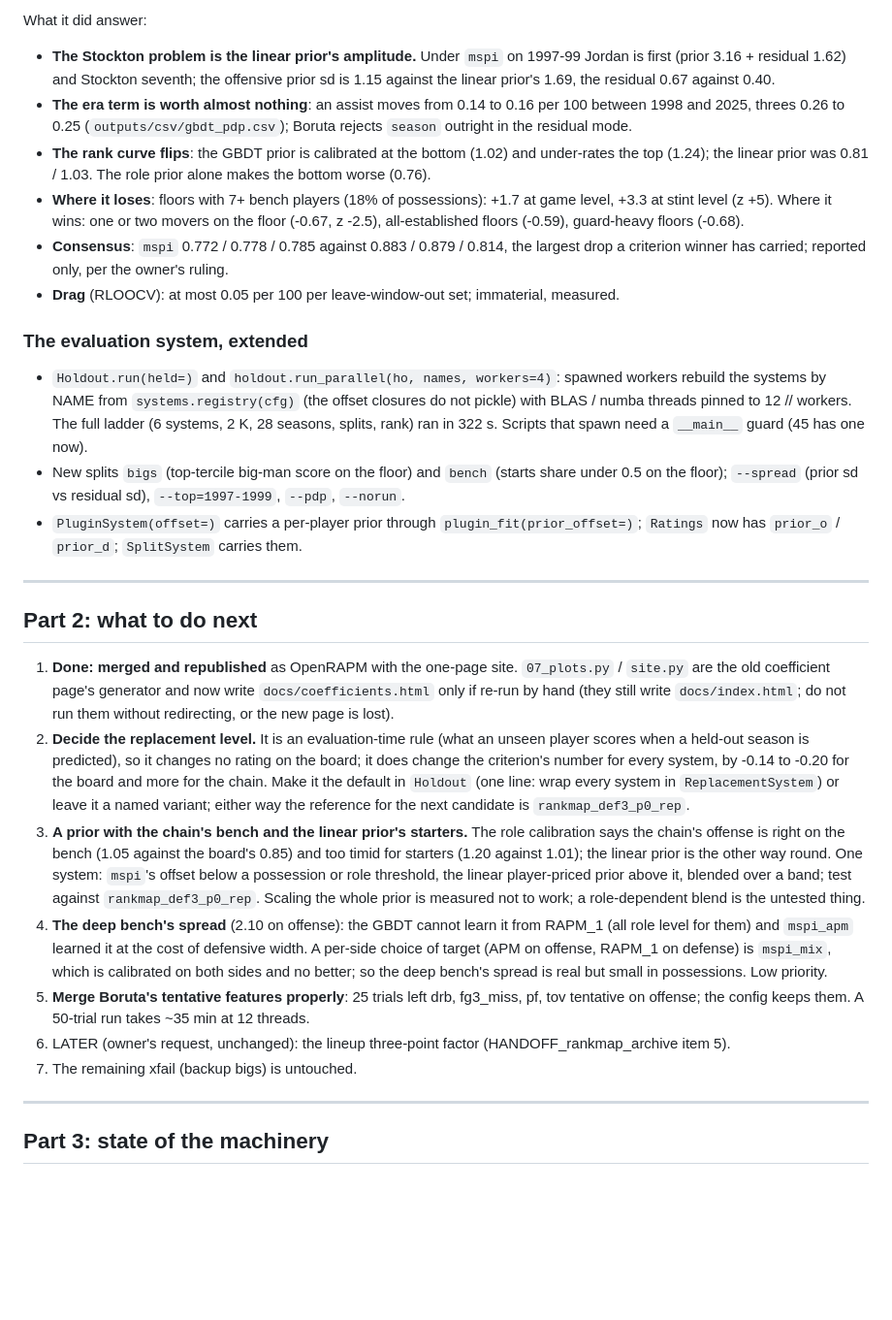
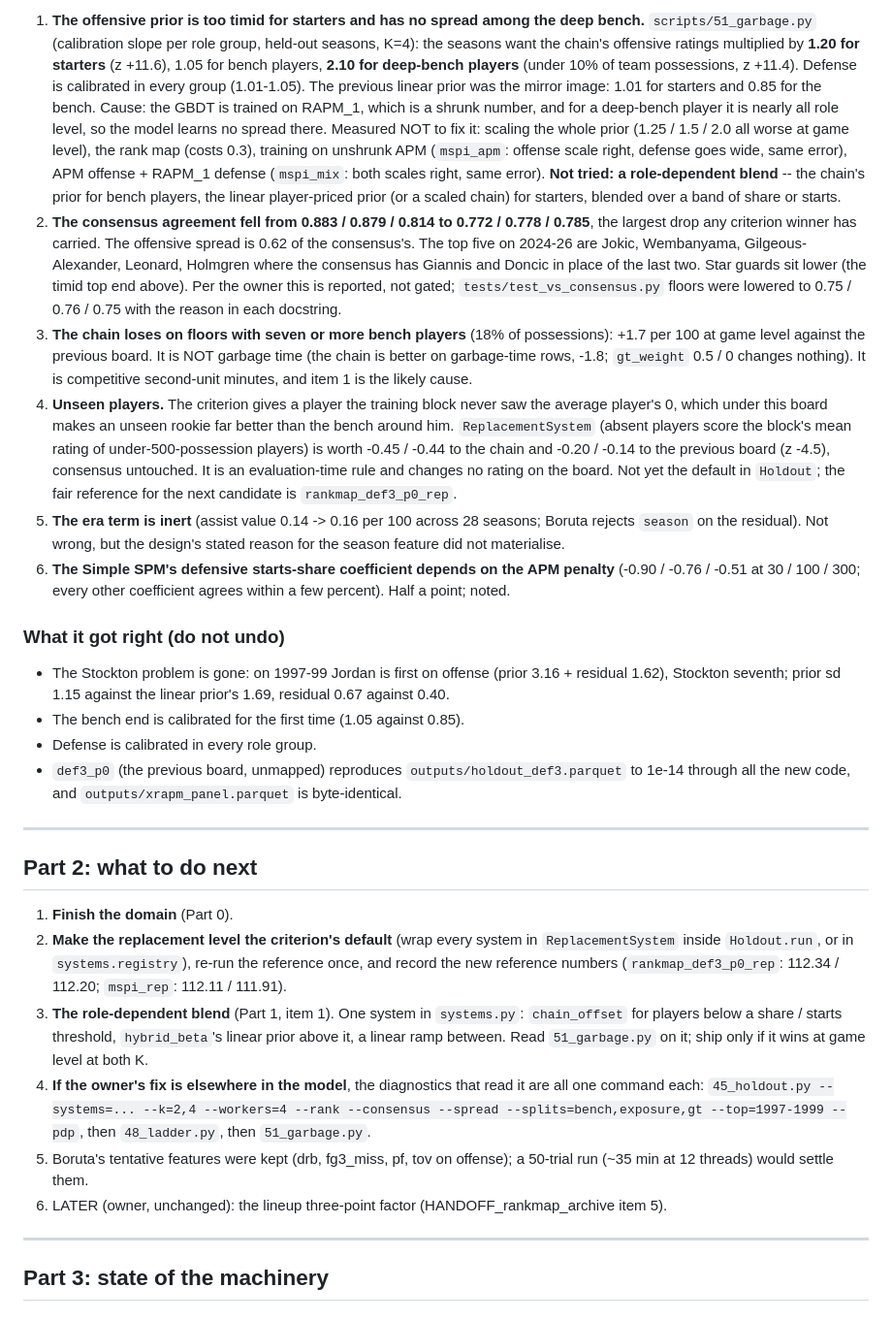
Before and after one commit to bbstats/spmm, a Markdown page: HANDOFF.md, the part around one of its changes. Shown at 97% size. GitHub-like rendering; blank space fills up the shorter version.

Commit message:
Handoff: OpenRAPM shipped, domain pending, what the measurements say to fix in the model

```diff
--- a/HANDOFF.md
+++ b/HANDOFF.md
@@ -64,57 +57,65 @@ all that matters and shipped `mspi` (see the top of this file).
 
-What it did answer:
-- **The Stockton problem is the linear prior's amplitude.** Under `mspi` on 1997-99 Jordan is
-  first (prior 3.16 + residual 1.62) and Stockton seventh; the offensive prior sd is 1.15 against the
-  linear prior's 1.69, the residual 0.67 against 0.40.
-- **The era term is worth almost nothing**: an assist moves from 0.14 to 0.16 per 100 between 1998
-  and 2025, threes 0.26 to 0.25 (`outputs/csv/gbdt_pdp.csv`); Boruta rejects `season` outright in the
-  residual mode.
-- **The rank curve flips**: the GBDT prior is calibrated at the bottom (1.02) and under-rates the top
-  (1.24); the linear prior was 0.81 / 1.03. The role prior alone makes the bottom worse (0.76).
-- **Where it loses**: floors with 7+ bench players (18% of possessions): +1.7 at game level, +3.3 at
-  stint level (z +5). Where it wins: one or two movers on the floor (-0.67, z -2.5), all-established
-  floors (-0.59), guard-heavy floors (-0.68).
-- **Consensus**: `mspi` 0.772 / 0.778 / 0.785 against 0.883 / 0.879 / 0.814, the largest drop
-  a criterion winner has carried; reported only, per the owner's ruling.
-- **Drag** (RLOOCV): at most 0.05 per 100 per leave-window-out set; immaterial, measured.
+1. **The offensive prior is too timid for starters and has no spread among the deep bench.**
+   `scripts/51_garbage.py` (calibration slope per role group, held-out seasons, K=4): the seasons
+   want the chain's offensive ratings multiplied by **1.20 for starters** (z +11.6), 1.05 for bench
+   players, **2.10 for deep-bench players** (under 10% of team possessions, z +11.4). Defense is
+   calibrated in every group (1.01-1.05). The previous linear prior was the mirror image: 1.01 for
+   starters and 0.85 for the bench. Cause: the GBDT is trained on RAPM_1, which is a shrunk number,
+   and for a deep-bench player it is nearly all role level, so the model learns no spread there.
+   Measured NOT to fix it: scaling the whole prior (1.25 / 1.5 / 2.0 all worse at game level), the
+   rank map (costs 0.3), training on unshrunk APM (`mspi_apm`: offense scale right, defense goes
+   wide, same error), APM offense + RAPM_1 defense (`mspi_mix`: both scales right, same error).
+   **Not tried: a role-dependent blend** -- the chain's prior for bench players, the linear
+   player-priced prior (or a scaled chain) for starters, blended over a band of share or starts.
+2. **The consensus agreement fell from 0.883 / 0.879 / 0.814 to 0.772 / 0.778 / 0.785**, the largest
+   drop any criterion winner has carried. The offensive spread is 0.62 of the consensus's. The top
+   five on 2024-26 are Jokic, Wembanyama, Gilgeous-Alexander, Leonard, Holmgren where the consensus
+   has Giannis and Doncic in place of the last two. Star guards sit lower (the timid top end above).
+   Per the owner this is reported, not gated; `tests/test_vs_consensus.py` floors were lowered to
+   0.75 / 0.76 / 0.75 with the reason in each docstring.
+3. **The chain loses on floors with seven or more bench players** (18% of possessions): +1.7 per 100
+   at game level against the previous board. It is NOT garbage time (the chain is better on
+   garbage-time rows, -1.8; `gt_weight` 0.5 / 0 changes nothing). It is competitive second-unit
+   minutes, and item 1 is the likely cause.
+4. **Unseen players.** The criterion gives a player the training block never saw the average
+   player's 0, which under this board makes an unseen rookie far better than the bench around him.
+   `ReplacementSystem` (absent players score the block's mean rating of under-500-possession
+   players) is worth -0.45 / -0.44 to the chain and -0.20 / -0.14 to the previous board (z -4.5),
+   consensus untouched. It is an evaluation-time rule and changes no rating on the board. Not yet
+   the default in `Holdout`; the fair reference for the next candidate is `rankmap_def3_p0_rep`.
+5. **The era term is inert** (assist value 0.14 -> 0.16 per 100 across 28 seasons; Boruta rejects
+   `season` on the residual). Not wrong, but the design's stated reason for the season feature did
+   not materialise.
+6. **The Simple SPM's defensive starts-share coefficient depends on the APM penalty** (-0.90 /
+   -0.76 / -0.51 at 30 / 100 / 300; every other coefficient agrees within a few percent). Half a
+   point; noted.
 
-### The evaluation system, extended
+### What it got right (do not undo)
 
-- `Holdout.run(held=)` and `holdout.run_parallel(ho, names, workers=4)`: spawned workers rebuild the
-  systems by NAME from `systems.registry(cfg)` (the offset closures do not pickle) with BLAS / numba
-  threads pinned to 12 // workers. The full ladder (6 systems, 2 K, 28 seasons, splits, rank) ran in
-  322 s. Scripts that spawn need a `__main__` guard (45 has one now).
-- New splits `bigs` (top-tercile big-man score on the floor) and `bench` (starts share under 0.5 on
-  the floor); `--spread` (prior sd vs residual sd), `--top=1997-1999`, `--pdp`, `--norun`.
-- `PluginSystem(offset=)` carries a per-player prior through `plugin_fit(prior_offset=)`;
-  `Ratings` now has `prior_o` / `prior_d`; `SplitSystem` carries them.
+- The Stockton problem is gone: on 1997-99 Jordan is first on offense (prior 3.16 + residual 1.62),
+  Stockton seventh; prior sd 1.15 against the linear prior's 1.69, residual 0.67 against 0.40.
+- The bench end is calibrated for the first time (1.05 against 0.85).
+- Defense is calibrated in every role group.
+- `def3_p0` (the previous board, unmapped) reproduces `outputs/holdout_def3.parquet` to 1e-14
+  through all the new code, and `outputs/xrapm_panel.parquet` is byte-identical.
 
 ---
 
 ## Part 2: what to do next
 
-1. **Done: merged and republished** as OpenRAPM with the one-page site. `07_plots.py` / `site.py` are
-   the old coefficient page's generator and now write `docs/coefficients.html` only if re-run by hand
-   (they still write `docs/index.html`; do not run them without redirecting, or the new page is lost).
-2. **Decide the replacement level.** It is an evaluation-time rule (what an unseen player scores when a
-   held-out season is predicted), so it changes no rating on the board; it does change the criterion's
-   number for every system, by -0.14 to -0.20 for the board and more for the chain. Make it the
-   default in `Holdout` (one line: wrap every system in `ReplacementSystem`) or leave it a named
-   variant; either way the reference for the next candidate is `rankmap_def3_p0_rep`.
-3. **A prior with the chain's bench and the linear prior's starters.** The role calibration says the
-   chain's offense is right on the bench (1.05 against the board's 0.85) and too timid for starters
-   (1.20 against 1.01); the linear prior is the other way round. One system: `mspi`'s offset below a
-   possession or role threshold, the linear player-priced prior above it, blended over a band; test
-   against `rankmap_def3_p0_rep`. Scaling the whole prior is measured not to work; a role-dependent
-   blend is the untested thing.
-4. **The deep bench's spread** (2.10 on offense): the GBDT cannot learn it from RAPM_1 (all role level
-   for them) and `mspi_apm` learned it at the cost of defensive width. A per-side choice of target
-   (APM on offense, RAPM_1 on defense) is `mspi_mix`, which is calibrated on both sides and no better;
-   so the deep bench's spread is real but small in possessions. Low priority.
-5. **Merge Boruta's tentative features properly**: 25 trials left drb, fg3_miss, pf, tov tentative on
-   offense; the config keeps them. A 50-trial run takes ~35 min at 12 threads.
-6. LATER (owner's request, unchanged): the lineup three-point factor (HANDOFF_rankmap_archive item 5).
-7. The remaining xfail (backup bigs) is untouched.
+1. **Finish the domain** (Part 0).
+2. **Make the replacement level the criterion's default** (wrap every system in `ReplacementSystem`
+   inside `Holdout.run`, or in `systems.registry`), re-run the reference once, and record the new
+   reference numbers (`rankmap_def3_p0_rep`: 112.34 / 112.20; `mspi_rep`: 112.11 / 111.91).
+3. **The role-dependent blend** (Part 1, item 1). One system in `systems.py`: `chain_offset` for
+   players below a share / starts threshold, `hybrid_beta`'s linear prior above it, a linear ramp
+   between. Read `51_garbage.py` on it; ship only if it wins at game level at both K.
+4. **If the owner's fix is elsewhere in the model**, the diagnostics that read it are all one
+   command each: `45_holdout.py --systems=... --k=2,4 --workers=4 --rank --consensus --spread
+   --splits=bench,exposure,gt --top=1997-1999 --pdp`, then `48_ladder.py`, then `51_garbage.py`.
+5. Boruta's tentative features were kept (drb, fg3_miss, pf, tov on offense); a 50-trial run
+   (~35 min at 12 threads) would settle them.
+6. LATER (owner, unchanged): the lineup three-point factor (HANDOFF_rankmap_archive item 5).
 
 ---
 
```
Also changed, not shown: other parts of HANDOFF.md (+89 -95 lines).
